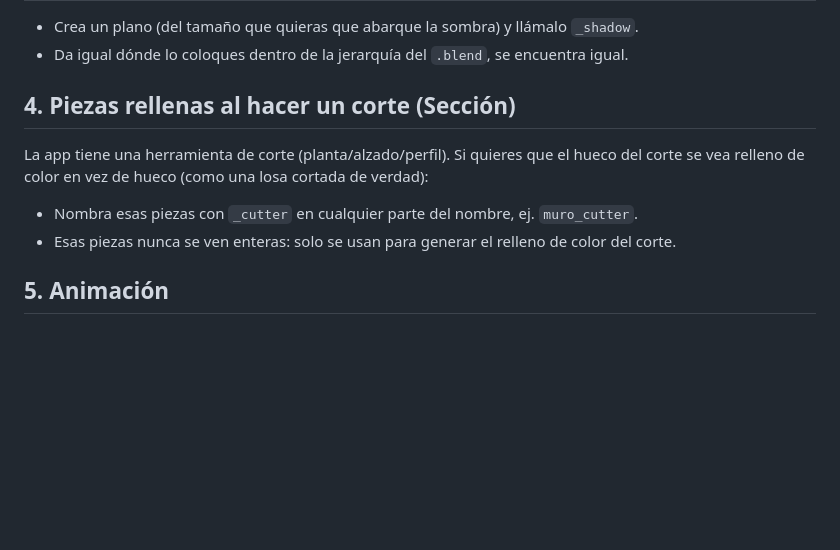
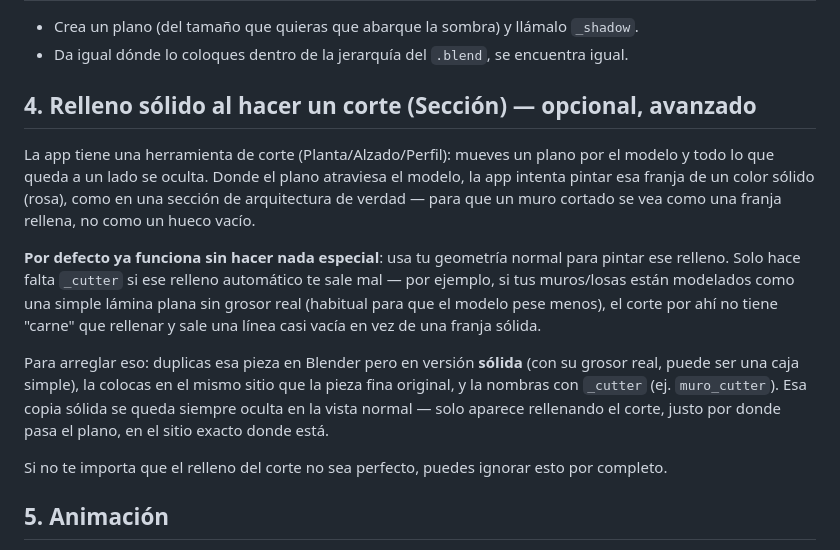
Before and after one commit to Heiviel/ar-mindar, a Markdown page: GUIA_USO.md, the part around the change. GitHub-like rendering; blank space fills up the shorter version.

Commit message:
Explicar _cutter con un caso concreto (muro sin grosor real)
Aclara que es opcional/avanzado y que el relleno del corte ya
funciona por defecto sin nombrar nada.

```diff
--- a/GUIA_USO.md
+++ b/GUIA_USO.md
@@ -30,13 +30,25 @@ la app:
 - Crea un plano (del tamaño que quieras que abarque la sombra) y llámalo `_shadow`.
 - Da igual dónde lo coloques dentro de la jerarquía del `.blend`, se encuentra igual.
 
-## 4. Piezas rellenas al hacer un corte (Sección)
+## 4. Relleno sólido al hacer un corte (Sección) — opcional, avanzado
 
-La app tiene una herramienta de corte (planta/alzado/perfil). Si quieres que el hueco del corte
-se vea relleno de color en vez de hueco (como una losa cortada de verdad):
+La app tiene una herramienta de corte (Planta/Alzado/Perfil): mueves un plano por el modelo y
+todo lo que queda a un lado se oculta. Donde el plano atraviesa el modelo, la app intenta pintar
+esa franja de un color sólido (rosa), como en una sección de arquitectura de verdad — para que
+un muro cortado se vea como una franja rellena, no como un hueco vacío.
 
-- Nombra esas piezas con `_cutter` en cualquier parte del nombre, ej. `muro_cutter`.
-- Esas piezas nunca se ven enteras: solo se usan para generar el relleno de color del corte.
+**Por defecto ya funciona sin hacer nada especial**: usa tu geometría normal para pintar ese
+relleno. Solo hace falta `_cutter` si ese relleno automático te sale mal — por ejemplo, si tus
+muros/losas están modelados como una simple lámina plana sin grosor real (habitual para que el
+modelo pese menos), el corte por ahí no tiene "carne" que rellenar y sale una línea casi vacía en
+vez de una franja sólida.
+
+Para arreglar eso: duplicas esa pieza en Blender pero en versión **sólida** (con su grosor real,
+puede ser una caja simple), la colocas en el mismo sitio que la pieza fina original, y la nombras
+con `_cutter` (ej. `muro_cutter`). Esa copia sólida se queda siempre oculta en la vista normal —
+solo aparece rellenando el corte, justo por donde pasa el plano, en el sitio exacto donde está.
+
+Si no te importa que el relleno del corte no sea perfecto, puedes ignorar esto por completo.
 
 ## 5. Animación
 
```
